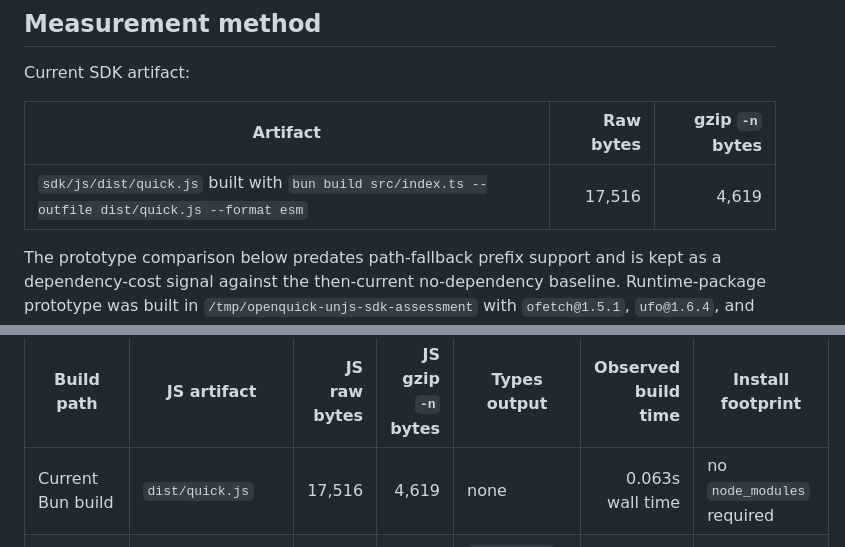
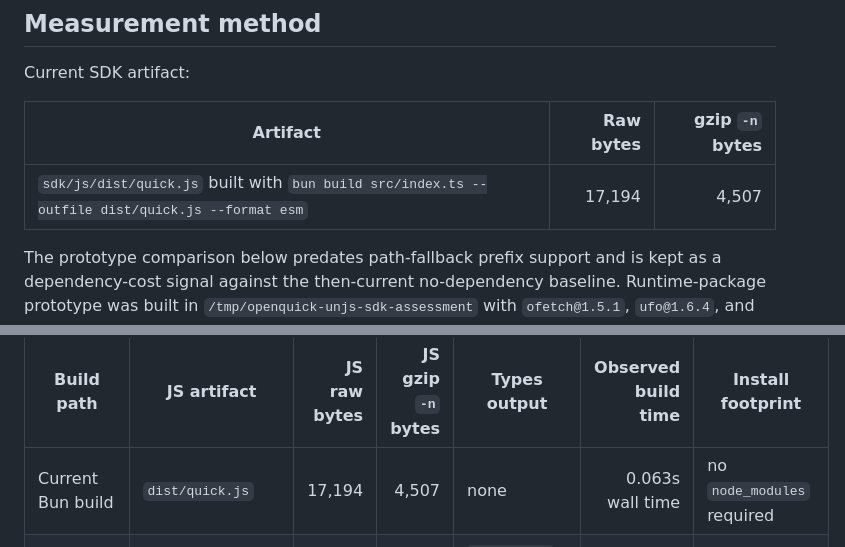
Before and after one commit to sammyjoyce/openquick, a Markdown page: docs/design/UNJS_ASSESSMENT.md, 2 parts joined by grey strips. Drawn GitHub-style.

Commit message:
docs(sdk): refresh artifact measurements

```diff
--- a/docs/design/UNJS_ASSESSMENT.md
+++ b/docs/design/UNJS_ASSESSMENT.md
@@ -25,7 +25,7 @@ Current SDK artifact:
 
 | Artifact | Raw bytes | gzip `-n` bytes |
 | --- | ---: | ---: |
-| `sdk/js/dist/quick.js` built with `bun build src/index.ts --outfile dist/quick.js --format esm` | 17,516 | 4,619 |
+| `sdk/js/dist/quick.js` built with `bun build src/index.ts --outfile dist/quick.js --format esm` | 17,194 | 4,507 |
 
 The prototype comparison below predates path-fallback prefix support and is kept as a dependency-cost signal against the then-current no-dependency baseline.
 Runtime-package prototype was built in `/tmp/openquick-unjs-sdk-assessment` with
@@ -46,7 +46,7 @@ Build-system prototype was built in `/tmp/openquick-unbuild-assessment` with
 
 | Build path | JS artifact | JS raw bytes | JS gzip `-n` bytes | Types output | Observed build time | Install footprint |
 | --- | --- | ---: | ---: | --- | ---: | --- |
-| Current Bun build | `dist/quick.js` | 17,516 | 4,619 | none | 0.063s wall time | no `node_modules` required |
+| Current Bun build | `dist/quick.js` | 17,194 | 4,507 | none | 0.063s wall time | no `node_modules` required |
 | `unbuild` prototype | `dist-unbuild/quick.mjs` | 15,134 | 3,965 | `quick.d.ts` and `quick.d.mts`, 4,098 bytes each | 1.023s wall time | 68 MiB `node_modules`, 120 top-level dirs |
 
 The `unbuild` output was still a single zero-runtime-dependency ESM artifact and
```
